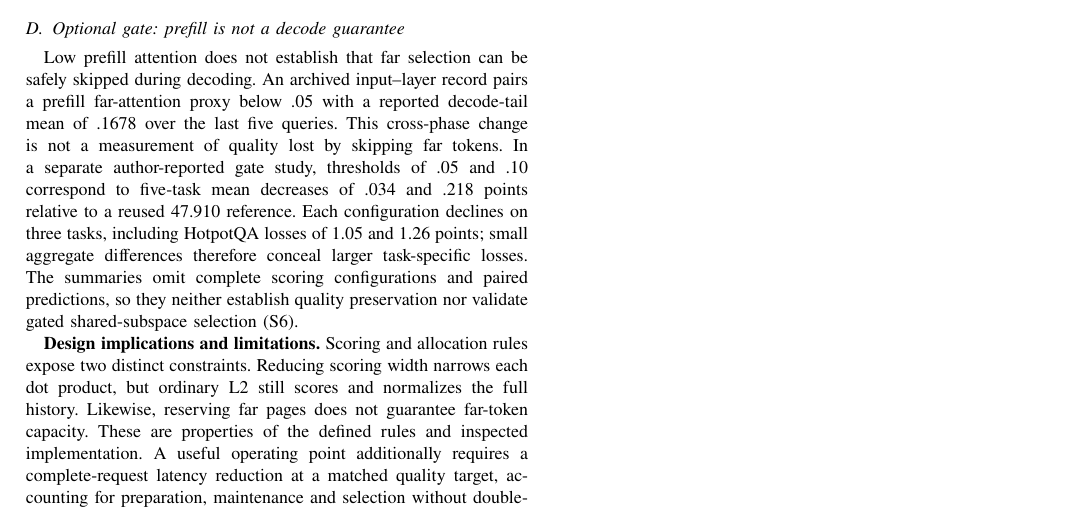
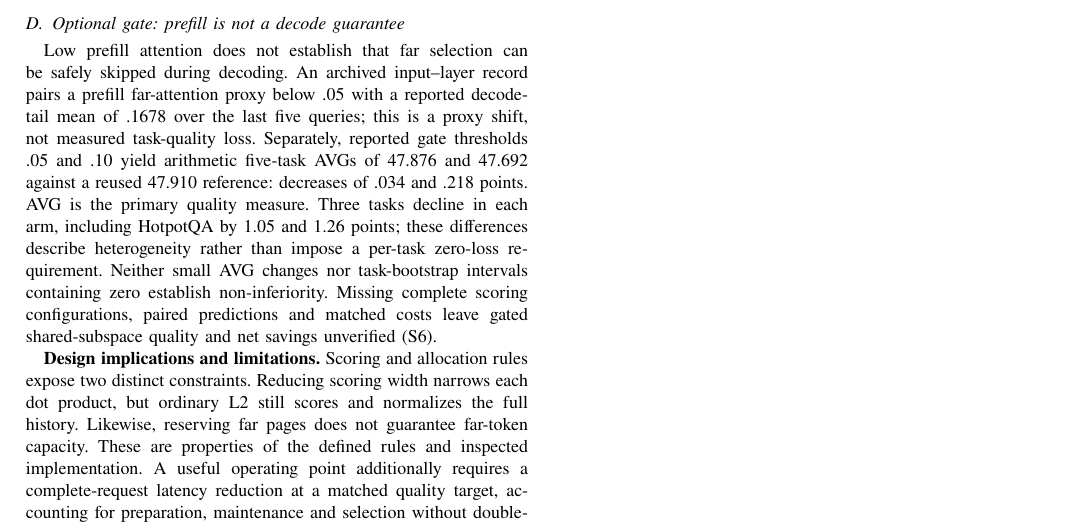
Before and after one commit to Chosen-David/two-level-attention, a LaTeX paper (agent_doc/advice/dac_manuscript/source/paper_en.tex): part of page 5 of 6, cut so that both start at the same text. Compiled offline with XeLaTeX; a missing font is replaced by an installed copy or a similar font; a LaTeX package or settings file that is missing is left out.

Commit message:
docs(paper): align gate evaluation with primary task AVG

```diff
--- a/agent_doc/advice/dac_manuscript/source/paper_en.tex
+++ b/agent_doc/advice/dac_manuscript/source/paper_en.tex
@@ -143,7 +143,7 @@ The protection-only configuration scores 26.09 against a 47.91 reference, while
 \textbf{Local selector cost.} The shared-subspace selector has no lower reported aggregate time than the nominal full-dimensional page-scoring variant in the synthetic study. A separate two-round experiment (single layer, batch one, one query, 64K QKV) reports steady-state summaries of 1.3502 ms for nominal full-dimensional page scoring, 1.3598 ms for shared-subspace scoring and 1.4634 ms for nominal full-dimensional token scoring. Relative to nominal page scoring, shared-subspace scoring is 0.0237 ms slower in the first round and 0.0046 ms faster in the second, showing no consistent timing advantage across rounds. Missing raw sample sequences and an unresolved sampling-protocol discrepancy prevent a reliable assessment of these small differences or a conclusion of timing equivalence (S6). These local timings do not identify a bottleneck, are not paired with LongBench quality evaluation and do not measure complete-request cost.
 
 \subsection{Optional gate: prefill is not a decode guarantee}
-Low prefill attention does not establish that far selection can be safely skipped during decoding. An archived input--layer record pairs a prefill far-attention proxy below .05 with a reported decode-tail mean of .1678 over the last five queries. This cross-phase change is not a measurement of quality lost by skipping far tokens. In a separate author-reported gate study, thresholds of .05 and .10 correspond to five-task mean decreases of .034 and .218 points relative to a reused 47.910 reference. Each configuration declines on three tasks, including HotpotQA losses of 1.05 and 1.26 points; small aggregate differences therefore conceal larger task-specific losses. The summaries omit complete scoring configurations and paired predictions, so they neither establish quality preservation nor validate gated shared-subspace selection (S6).
+Low prefill attention does not establish that far selection can be safely skipped during decoding. An archived input--layer record pairs a prefill far-attention proxy below .05 with a reported decode-tail mean of .1678 over the last five queries; this is a proxy shift, not measured task-quality loss. Separately, reported gate thresholds .05 and .10 yield arithmetic five-task AVGs of 47.876 and 47.692 against a reused 47.910 reference: decreases of .034 and .218 points. AVG is the primary quality measure. Three tasks decline in each arm, including HotpotQA by 1.05 and 1.26 points; these differences describe heterogeneity rather than impose a per-task zero-loss requirement. Neither small AVG changes nor task-bootstrap intervals containing zero establish non-inferiority. Missing complete scoring configurations, paired predictions and matched costs leave gated shared-subspace quality and net savings unverified (S6).
 
 % Continue content naturally; keep references separate.
 \textbf{Design implications and limitations.} Scoring and allocation rules expose two distinct constraints. Reducing scoring width narrows each dot product, but ordinary L2 still scores and normalizes the full history. Likewise, reserving far pages does not guarantee far-token capacity. These are properties of the defined rules and inspected implementation. A useful operating point additionally requires a complete-request latency reduction at a matched quality target, accounting for preparation, maintenance and selection without double-counting overlapping work. The reported historical sparse decoding is slower than dense attention, and separately measured selector times do not establish this net benefit. Matched evaluation of the compact 4/128 design remains missing; historical gate summaries also lack complete shared-subspace configuration identity. The analysis therefore identifies implementation requirements, while the combination's comparative quality--cost benefit remains unresolved.
```
Also changed, not shown: agent_doc/advice/dac_manuscript/source/paper_zh.tex (+1 -1 lines), agent_doc/advice/dac_manuscript/output/paper_en.pdf, agent_doc/advice/dac_manuscript/output/paper_zh.pdf, agent_doc/advice/dac_manuscript/presentation/TwoLevel_UserEdited_20261014.pdf, 3 other files.
